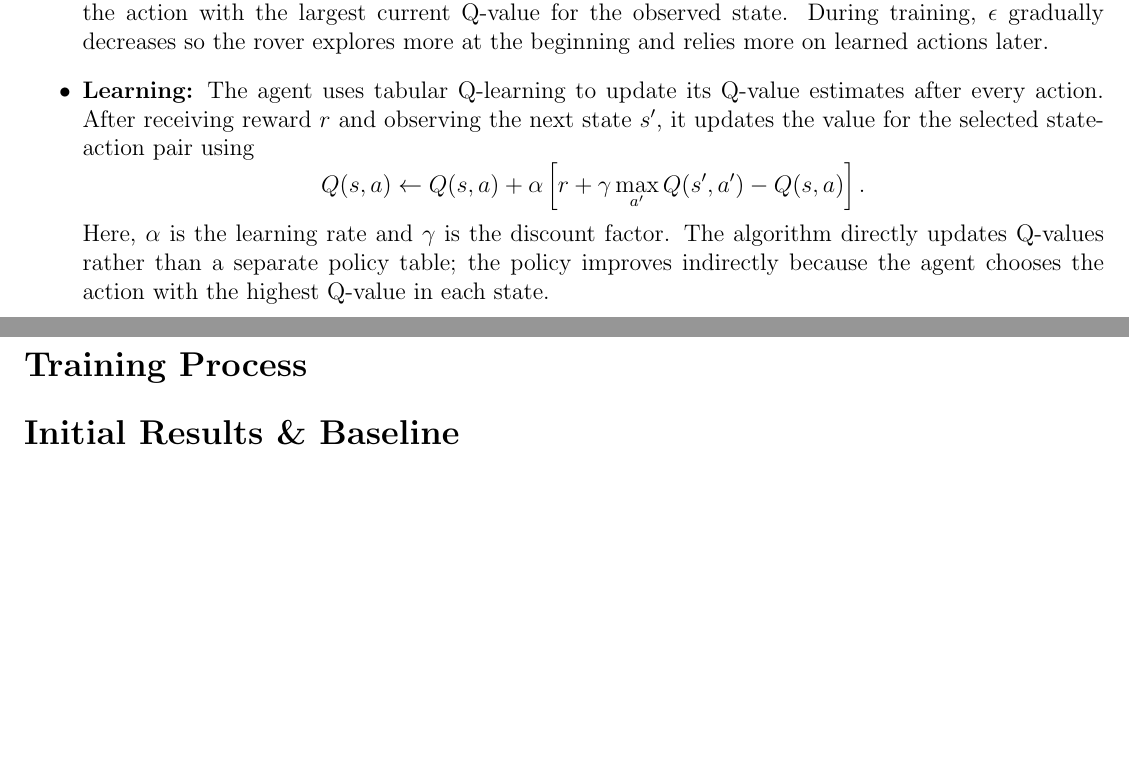
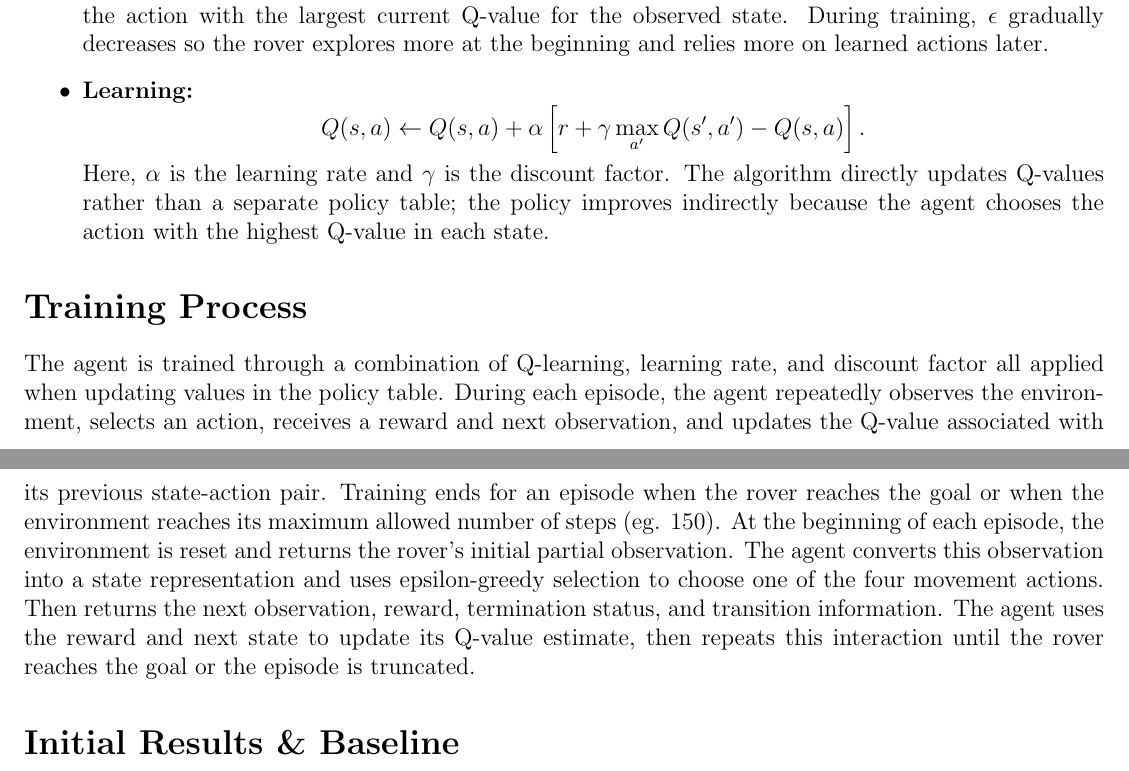
Before and after one commit to jaogle04/Robot-Search-Algo, a LaTeX document (Reports/milestone_3.tex): two parts of pages 1 and 2 of 2, joined at a grey line, cut so that both start at the same text, the shorter picture padded with empty space. Compiled offline with pdfLaTeX.

Commit message:
Basic repsonse for section 3

```diff
--- a/Reports/milestone_3.tex
+++ b/Reports/milestone_3.tex
@@ -36,8 +36,7 @@
         With probability $\epsilon$, it selects one of the four movement actions randomly to explore the environment.
         Otherwise, it selects the action with the largest current Q-value for the observed state.
         During training, $\epsilon$ gradually decreases so the rover explores more at the beginning and relies more on learned actions later.
-        \item \textbf{Learning:} The agent uses tabular Q-learning to update its Q-value estimates after every action.
-        After receiving reward $r$ and observing the next state $s'$, it updates the value for the selected state-action pair using
+        \item \textbf{Learning:}
             \[
             Q(s,a) \leftarrow Q(s,a) + \alpha \left[r + \gamma \max_{a'} Q(s',a') - Q(s,a)\right].
             \]
@@ -45,6 +44,10 @@
         The algorithm directly updates Q-values rather than a separate policy table; the policy improves indirectly because the agent chooses the action with the highest Q-value in each state.
     \end{itemize}
     \section*{Training Process}
+    The agent is trained through a combination of Q-learning, learning rate, and discount factor all applied when updating values in the policy table.
+    During each episode, the agent repeatedly observes the environment, selects an action, receives a reward and next observation, and updates the Q-value associated with its previous state-action pair.
+    Training ends for an episode when the rover reaches the goal or when the environment reaches its maximum allowed number of steps (eg. 150).
+    At the beginning of each episode, the environment is reset and returns the rover's initial partial observation. The agent converts this observation into a state representation and uses epsilon-greedy selection to choose one of the four movement actions. Then returns the next observation, reward, termination status, and transition information. The agent uses the reward and next state to update its Q-value estimate, then repeats this interaction until the rover reaches the goal or the episode is truncated.
     \section*{Initial Results \& Baseline}
     \section*{Next Steps}
 \end{document}
```
